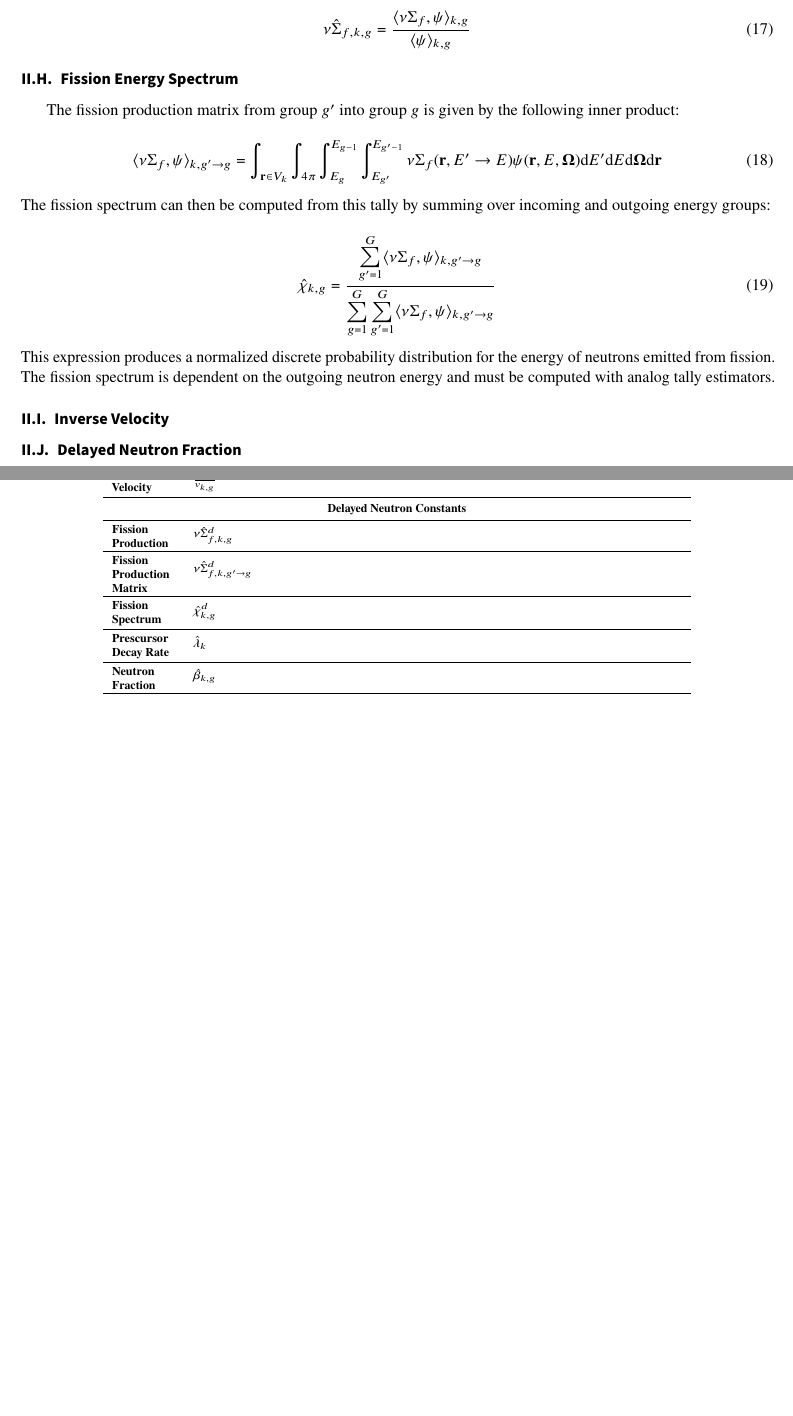
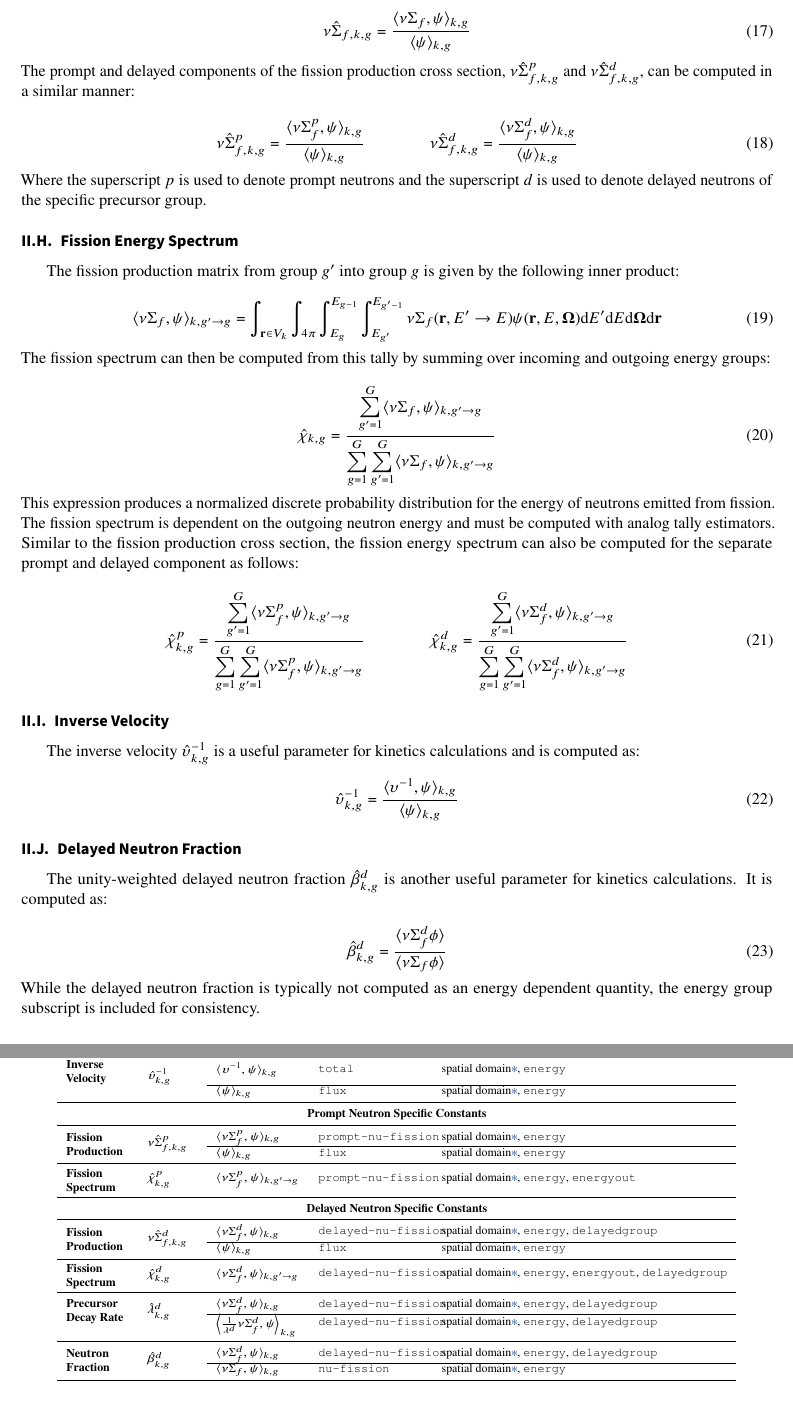
Before and after one commit to wbinventor/OpenMC-MGXS, a LaTeX document (main.tex, which reads mgxs-mc.tex): two parts of pages 4 and 5 of 11, joined at a grey line, cut so that both start at the same text, the shorter picture padded with empty space. Compiled offline with pdfLaTeX; a missing bibliography style is replaced by a similar one.

Commit message:
wrote sections on computing delayed MGXS

```diff
--- a/mgxs-mc.tex
+++ b/mgxs-mc.tex
@@ -176,6 +176,15 @@ The fission product macroscopic cross section $\nu\hat{\Sigma}_{f,k,g}$ may be t
 \nu\hat{\Sigma}_{f,k,g} = \frac{\langle \nu\Sigma_{f}, \psi \rangle_{k,g}}{\langle \psi \rangle_{k,g}}
 \end{equation}
 
+\noindent The prompt and delayed components of the fission production cross section, $\nu\hat{\Sigma}_{f,k,g}^{p}$ and $\nu\hat{\Sigma}_{f,k,g}^{d}$, can be computed in a similar manner:
+
+\begin{equation}
+\label{eqn:nu-fiss-macro-specific}
+\nu\hat{\Sigma}_{f,k,g}^{p} = \frac{\langle \nu\Sigma_{f}^{p}, \psi \rangle_{k,g}}{\langle \psi \rangle_{k,g}} \qquad \qquad \nu\hat{\Sigma}_{f,k,g}^{d} = \frac{\langle \nu\Sigma_{f}^{d}, \psi \rangle_{k,g}}{\langle \psi \rangle_{k,g}}
+\end{equation}
+
+\noindent Where the superscript $p$ is used to denote prompt neutrons and the superscript $d$ is used to denote delayed neutrons of the specific precursor group.
+
 %%%%%%%%%%%%%%%%%%%%%%%%%%%%%%%%%%%%%%%
 \subsection{Fission Energy Spectrum}
 \label{subsubsec:tally-types-chi}
@@ -194,15 +203,36 @@ The fission production matrix from group $g'$ into group $g$ is given by the fol
 \hat{\chi}_{k,g} = \frac{\displaystyle\sum\limits_{g'=1}^{G} \langle \nu\Sigma_{f}, \psi \rangle_{k,g'\rightarrow g}}{\displaystyle\sum\limits_{g=1}^{G} \displaystyle\sum\limits_{g'=1}^{G} \langle \nu\Sigma_{f}, \psi \rangle_{k,g'\rightarrow g}}
 \end{equation}
 
-\noindent This expression produces a normalized discrete probability distribution for the energy of neutrons emitted from fission. The fission spectrum is dependent on the outgoing neutron energy and must be computed with analog tally estimators.
+\noindent This expression produces a normalized discrete probability distribution for the energy of neutrons emitted from fission. The fission spectrum is dependent on the outgoing neutron energy and must be computed with analog tally estimators. Similar to the fission production cross section, the fission energy spectrum can also be computed for the separate prompt and delayed component as follows:
+
+\begin{equation}
+\label{eqn:chi-specific}
+\hat{\chi}_{k,g}^{p} = \frac{\displaystyle\sum\limits_{g'=1}^{G} \langle \nu\Sigma_{f}^{p}, \psi \rangle_{k,g'\rightarrow g}}{\displaystyle\sum\limits_{g=1}^{G} \displaystyle\sum\limits_{g'=1}^{G} \langle \nu\Sigma_{f}^{p}, \psi \rangle_{k,g'\rightarrow g}} \qquad \qquad \hat{\chi}_{k,g}^{d} = \frac{\displaystyle\sum\limits_{g'=1}^{G} \langle \nu\Sigma_{f}^{d}, \psi \rangle_{k,g'\rightarrow g}}{\displaystyle\sum\limits_{g=1}^{G} \displaystyle\sum\limits_{g'=1}^{G} \langle \nu\Sigma_{f}^{d}, \psi \rangle_{k,g'\rightarrow g}}
+\end{equation}
 
 %%%%%%%%%%%%%%%%%%%%%%%%%%%%%%%%
 \subsection{Inverse Velocity}
 \label{subsubsec:tally-types-inv-vel}
 
+The inverse velocity $\hat{\upsilon}_{k,g}^{-1}$ is a useful parameter for kinetics calculations and is computed as:
+
+\begin{equation}
+\label{eqn:inverse-velocity}
+\hat{\upsilon}_{k,g}^{-1} = \frac{\langle \upsilon^{-1}, \psi \rangle_{k,g}}{\langle \psi \rangle_{k,g}}
+\end{equation}
+
 %%%%%%%%%%%%%%%%%%%%%%%%%%%%%%%%%%%%%%%%
 \subsection{Delayed Neutron Fraction}
 \label{subsubsec:tally-types-beta}
+
+The unity-weighted delayed neutron fraction $\hat{\beta}_{k,g}^{d}$ is another useful parameter for kinetics calculations. It is computed as:
+
+\begin{equation}
+\label{eqn:beta}
+\hat{\beta}_{k,g}^{d} = \frac{\langle \nu \Sigma_f^d \phi \rangle}{\langle \nu \Sigma_f \phi \rangle}
+\end{equation}
+
+\noindent While the delayed neutron fraction is typically not computed as an energy dependent quantity, the energy group subscript is included for consistency.
 
 %%%%%%%%%%%%%%%%%%%%%%%%%%%%%%%%%%%%%%%%%%%%%%%%%%%%
 \subsection{Delayed Neutron Precursor Decay Rate}
@@ -214 +242,2 @@ The fission production matrix from group $g'$ into group $g$ is given by the fol
 
+\begin{equation}
@@ -284,29 +314,46 @@ The tallies needed to generate MGXS libraries were outlined in detail in the pre
 
   \midrule
 
-  \parbox{1.5cm}{\parbox{1.2cm}{\bf Inverse Velocity}} & $\hat{\frac{1}{v_{k,g}}}$ & & \\
+  \parbox{1.5cm}{\parbox{1.2cm}{\bf Inverse Velocity}} & \multirow{2}{*}{$\hat{\upsilon}_{k,g}^{-1}$} & $\langle \upsilon^{-1}, \psi \rangle_{k,g}$ & \texttt{total} & spatial domain\ref{foot:domain}, \texttt{energy} \\
+  \cline{3-5}
+  & & $\langle \psi \rangle_{k,g}$ & \texttt{flux} & spatial domain\ref{foot:domain}, \texttt{energy} \\
 
   \midrule
-  \multicolumn{5}{c}{\bf Delayed Neutron Constants} \\
+  \multicolumn{5}{c}{\bf Prompt Neutron Specific Constants} \\
   \midrule
 
-  \parbox{1.5cm}{\bf Fission \hspace{1cm} Production} & $\nu\hat{\Sigma}_{f,k,g}^{d}$ & & \\
+  \multirow{2}{*}{\parbox{1.5cm}{\bf Fission \hspace{1cm} Production}} & \multirow{2}{*}{$\nu\hat{\Sigma}_{f,k,g}^{p}$} & $\langle \nu\Sigma_{f}^{p}, \psi \rangle_{k,g}$ & \texttt{prompt-nu-fission} & spatial domain\ref{foot:domain}, \texttt{energy} \\
+  \cline{3-5}
+  & & $\langle \psi \rangle_{k,g}$ & \texttt{flux} & spatial domain\ref{foot:domain}, \texttt{energy} \\
 
   \midrule
 
-  \parbox{1.5cm}{\bf Fission \hspace{1cm} Production Matrix} & $\nu\hat{\Sigma}_{f,k,g'\rightarrow g}^{d}$ & & \\
+  \parbox{1.5cm}{\parbox{1.2cm}{\bf Fission Spectrum}} & $\hat{\chi}_{k,g}^{p}$ & $\langle \nu\Sigma_{f}^{p}, \psi \rangle_{k,g'\rightarrow g}$ & \texttt{prompt-nu-fission} & spatial domain\ref{foot:domain}, \texttt{energy}, \texttt{energyout} \\
+
+  \midrule
+  \multicolumn{5}{c}{\bf Delayed Neutron Specific Constants} \\
+  \midrule
+
+  \multirow{2}{*}{\parbox{1.5cm}{\bf Fission \hspace{1cm} Production}} & \multirow{2}{*}{$\nu\hat{\Sigma}_{f,k,g}^{d}$} & $\langle \nu\Sigma_{f}^{d}, \psi \rangle_{k,g}$ & \texttt{delayed-nu-fission} & spatial domain\ref{foot:domain}, \texttt{energy}, \texttt{delayedgroup} \\
+  \cline{3-5}
+  & & $\langle \psi \rangle_{k,g}$ & \texttt{flux} & spatial domain\ref{foot:domain}, \texttt{energy} \\
 
   \midrule
 
-  \parbox{1.5cm}{\bf Fission \hspace{1cm} Spectrum} & $\hat{\chi}_{k,g}^{d}$ & & \\
+  \parbox{1.5cm}{\parbox{1.2cm}{\bf Fission Spectrum}} & $\hat{\chi}_{k,g}^{d}$ & $\langle \nu\Sigma_{f}^{d}, \psi \rangle_{k,g'\rightarrow g}$ & \texttt{delayed-nu-fission} & spatial domain\ref{foot:domain}, \texttt{energy}, \texttt{energyout}, \texttt{delayedgroup} \\
 
   \midrule
 
-  \parbox{1.5cm}{\bf Prescursor \hspace{1cm} Decay Rate} & $\hat{\lambda}_{k}$ & & \\
+  \multirow{2}{*}{\parbox{1.5cm}{\bf Precursor \hspace{1cm} Decay Rate}} & \multirow{2}{*}{$\hat{\lambda}_{k,g}^{d}$} & $\langle \nu\Sigma_{f}^{d}, \psi \rangle_{k,g}$ & \texttt{delayed-nu-fission} & spatial domain\ref{foot:domain}, \texttt{energy}, \texttt{delayedgroup} \\
+  \cline{3-5}
+  & & $\Big\langle \frac{1}{\lambda^d} \nu\Sigma_{f}^{d}, \psi \Big\rangle_{k,g}$ & \texttt{delayed-nu-fission} & spatial domain\ref{foot:domain}, \texttt{energy}, \texttt{delayedgroup} \\
+
 
   \midrule
 
-  \parbox{1.5cm}{\bf Neutron \hspace{1cm} Fraction} & $\hat{\beta}_{k,g}$ & & \\
+  \multirow{2}{*}{\parbox{1.5cm}{\bf Neutron \hspace{1cm} Fraction}} & \multirow{2}{*}{$\hat{\beta}_{k,g}^{d}$} & $\langle \nu\Sigma_{f}^{d}, \psi \rangle_{k,g}$ & \texttt{delayed-nu-fission} & spatial domain\ref{foot:domain}, \texttt{energy}, \texttt{delayedgroup} \\
+  \cline{3-5}
+  & & $\langle \nu\Sigma_{f}, \psi \rangle_{k,g}$ & \texttt{nu-fission} & spatial domain\ref{foot:domain}, \texttt{energy} \\
 
   \midrule
 
```
Also changed, not shown: mgxs-mc.tex (9 more changed lines).
